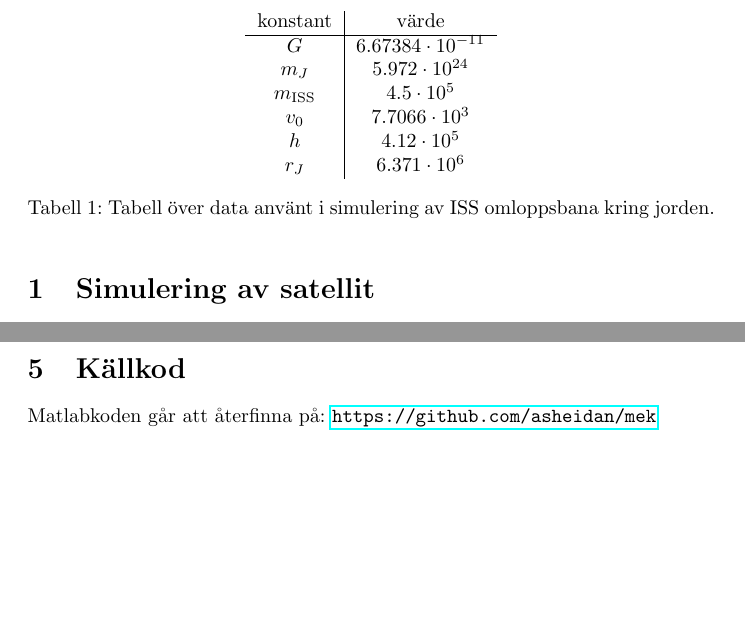
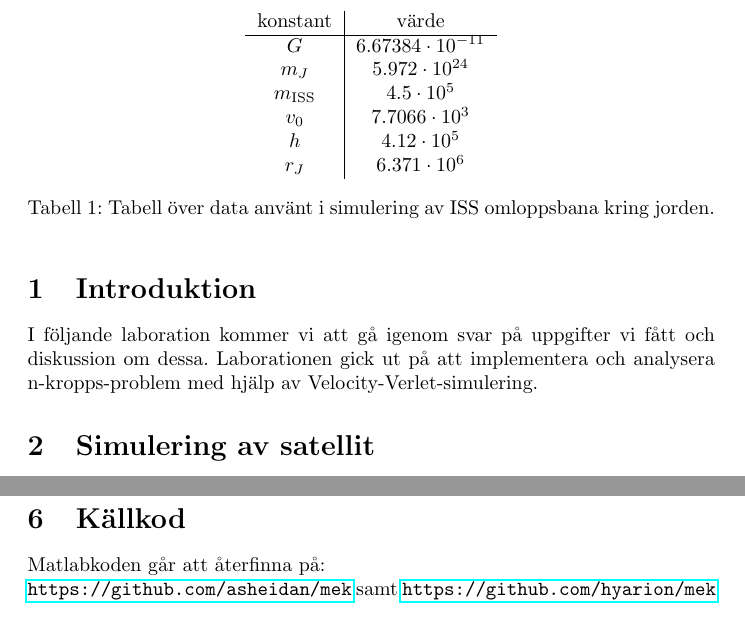
Before and after one commit to hyarion/mek, a LaTeX document (report/report.tex): two parts of pages 2 and 4 of 4, joined at a grey line, cut so that both start at the same text, the shorter picture padded with empty space. Compiled offline with pdfLaTeX.

Commit message:
Adds introduction, fixes latex-typo, adds repo url

```diff
--- a/report/report.tex
+++ b/report/report.tex
@@ -16,5 +16,11 @@ Emil Eriksson, c07een@cs.umu.se\\
 }
 \clearpage
 
+\section{Introduktion}
+I följande laboration kommer vi att gå igenom svar på uppgifter vi fått och
+diskussion om dessa.
+Laborationen gick ut på att implementera och analysera n-kropps-problem med
+hjälp av Velocity-Verlet-simulering.
+
 \section{Simulering av satellit}
 Satellitens omloppsbana går att finna i Figur~\vref{fig:satellite}.
@@ -153,7 +159,9 @@ Den som kan hitta anledningen blir belönad med bulle och tillhörande kaffe.
 \end{table}
 
 \section{Källkod}
-	Matlabkoden går att återfinna på: \url{https://github.com/asheidan/mek}
+	Matlabkoden går att återfinna på:\\
+	\url{https://github.com/asheidan/mek} samt
+	\url{https://github.com/hyarion/mek}
 
 
 \end{document}
```
Also changed, not shown: report/report.tex (4 more changed lines).
